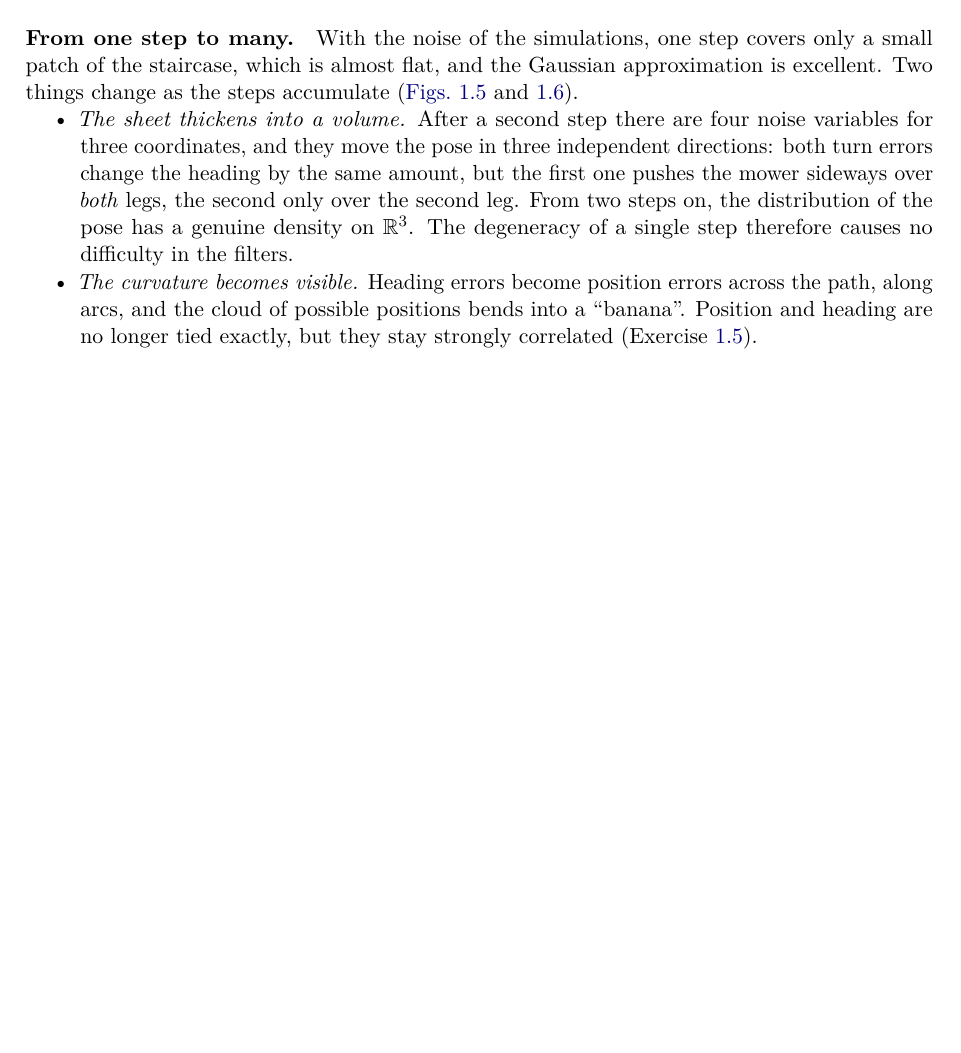
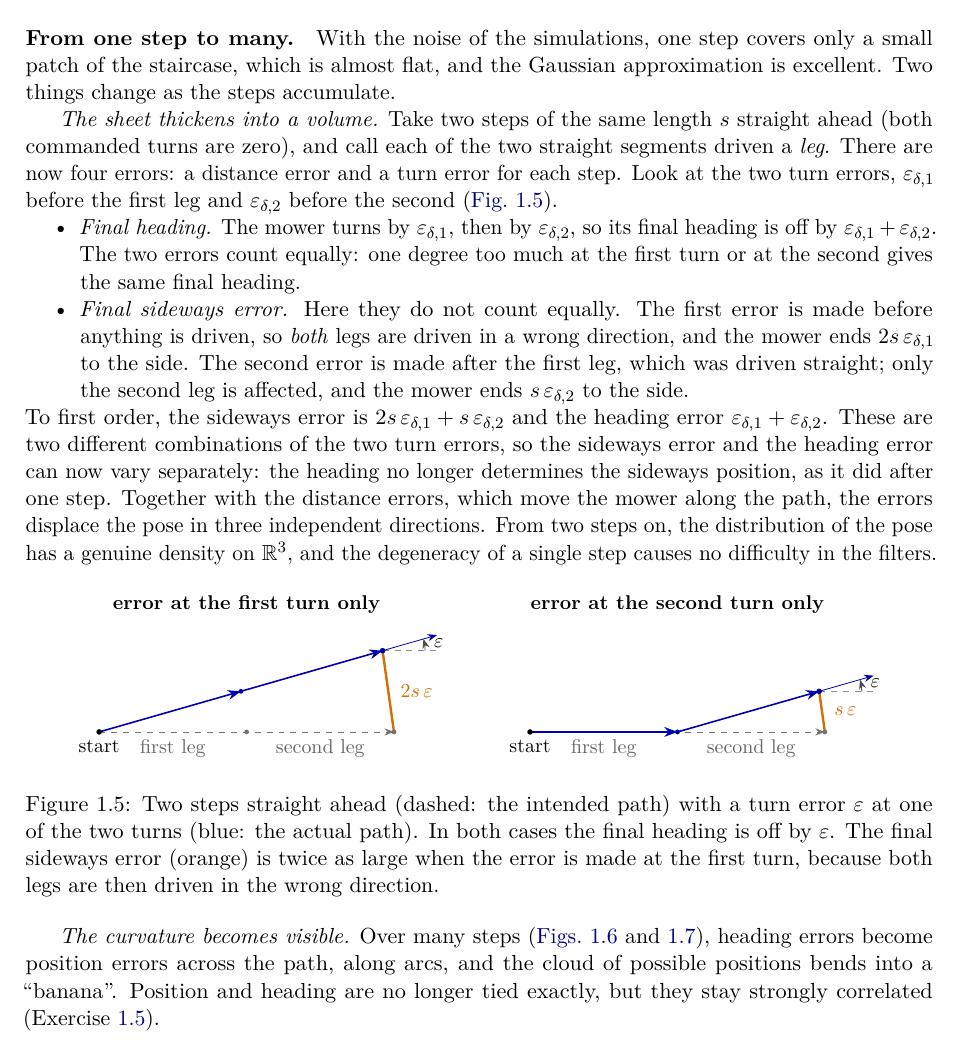
Before and after one commit to CL-BZH/Bayesian_Filters, a LaTeX thesis (book/main.tex, which reads book/chapters/01-state-space.tex): part of page 14 of 81 before the commit and part of page 14 of 82 after it, cut so that both start at the same text, the shorter picture padded with empty space. Compiled offline with pdfLaTeX.

Commit message:
Book: explain the two-step argument with legs, a formula and a figure

```diff
--- a/book/chapters/01-state-space.tex
+++ b/book/chapters/01-state-space.tex
@@ -573,22 +573,85 @@ plane that touches it at the intended pose.
 \paragraph{From one step to many.} With the noise of the simulations, one
 step covers only a small patch of the staircase, which is almost flat, and
 the Gaussian approximation is excellent. Two things change as the steps
-accumulate (\cref{fig:transition,fig:coupling}).
+accumulate.
+
+\emph{The sheet thickens into a volume.} Take two steps of the same length
+$s$ straight ahead (both commanded turns are zero), and call each of the
+two straight segments driven a \emph{leg}. There are now four errors: a
+distance error and a turn error for each step. Look at the two turn
+errors, $\varepsilon_{\delta,1}$ before the first leg and
+$\varepsilon_{\delta,2}$ before the second (\cref{fig:twolegs}).
 \begin{itemize}[nosep]
-  \item \emph{The sheet thickens into a volume.} After a second step there
-    are four noise variables for three coordinates, and they move the pose
-    in three independent directions: both turn errors change the heading
-    by the same amount, but the first one pushes the mower sideways over
-    \emph{both} legs, the second only over the second leg. From two steps
-    on, the distribution of the pose has a genuine density on $\R^3$. The
-    degeneracy of a single step therefore causes no difficulty in the
-    filters.
-  \item \emph{The curvature becomes visible.} Heading errors become
-    position errors across the path, along arcs, and the cloud of possible
-    positions bends into a ``banana''. Position and heading are no longer
-    tied exactly, but they stay strongly correlated
-    (Exercise~\ref{ex:corr}).
+  \item \emph{Final heading.} The mower turns by $\varepsilon_{\delta,1}$,
+    then by $\varepsilon_{\delta,2}$, so its final heading is off by
+    $\varepsilon_{\delta,1}+\varepsilon_{\delta,2}$. The two errors count
+    equally: one degree too much at the first turn or at the second gives
+    the same final heading.
+  \item \emph{Final sideways error.} Here they do not count equally. The
+    first error is made before anything is driven, so \emph{both} legs are
+    driven in a wrong direction, and the mower ends
+    $2s\,\varepsilon_{\delta,1}$ to the side. The second error is made
+    after the first leg, which was driven straight; only the second leg is
+    affected, and the mower ends $s\,\varepsilon_{\delta,2}$ to the side.
 \end{itemize}
+To first order, the sideways error is
+$2s\,\varepsilon_{\delta,1}+s\,\varepsilon_{\delta,2}$ and the heading error
+$\varepsilon_{\delta,1}+\varepsilon_{\delta,2}$. These are two different
+combinations of the two turn errors, so the sideways error and the heading
+error can now vary separately: the heading no longer determines the
+sideways position, as it did after one step. Together with the distance
+errors, which move the mower along the path, the errors displace the pose
+in three independent directions. From two steps on, the distribution of
+the pose has a genuine density on $\R^3$, and the degeneracy of a single
+step causes no difficulty in the filters.
+
+\begin{figure}[ht]
+\centering
+\begin{tikzpicture}[scale=1.0,>=Stealth]
+  \def\s{2.6}\def\e{16}
+  \foreach \ox/\title/\ea/\eb/\lab in {
+      0/{error at the first turn only}/\e/0/{$2s\,\varepsilon$},
+      7.6/{error at the second turn only}/0/\e/{$s\,\varepsilon$}}{
+    \begin{scope}[shift={(\ox,0)}]
+      \coordinate (O) at (0,0);
+      \coordinate (A) at (\s,0);
+      \coordinate (B) at (2*\s,0);
+      \coordinate (A1) at (\ea:\s);
+      \coordinate (B1) at ($(A1)+(\ea+\eb:\s)$);
+      \node[font=\small\bfseries] at (\s,2.25) {\title};
+      \draw[dashed,black!55,->] (O) -- (A) -- (B);
+      \draw[thick,blue!70!black,->] (O) -- (A1);
+      \draw[thick,blue!70!black,->] (A1) -- (B1);
+      \draw[very thick,orange!85!black] (B) -- (B1)
+        node[pos=0.5,right=2pt,font=\small] {\lab};
+      \draw[dashed,black!45] (B1) -- ++(0:1.0);
+      \draw[->,blue!70!black] (B1) -- ++(\ea+\eb:1.0);
+      \draw[->,black!70] (B1) ++(0:0.75) arc[start angle=0,end angle=\e,
+        radius=0.75];
+      \node[font=\small] at ($(B1)+(\e/2:1.0)$) {$\varepsilon$};
+      \fill (O) circle (1.4pt) node[below,font=\small] {start};
+      \fill[black!55] (A) circle (1.2pt);
+      \fill[black!55] (B) circle (1.2pt);
+      \fill[blue!70!black] (A1) circle (1.2pt);
+      \fill[blue!70!black] (B1) circle (1.4pt);
+      \node[below,font=\small,black!60] at ($(O)!0.5!(A)$) {first leg};
+      \node[below,font=\small,black!60] at ($(A)!0.5!(B)$) {second leg};
+    \end{scope}
+  }
+\end{tikzpicture}
+\caption{Two steps straight ahead (dashed: the intended path) with a turn
+error $\varepsilon$ at one of the two turns (blue: the actual path). In both
+cases the final heading is off by $\varepsilon$. The final sideways error
+(orange) is twice as large when the error is made at the first turn,
+because both legs are then driven in the wrong direction.}
+\label{fig:twolegs}
+\end{figure}
+
+\emph{The curvature becomes visible.} Over many steps
+(\cref{fig:transition,fig:coupling}), heading errors become position
+errors across the path, along arcs, and the cloud of possible positions
+bends into a ``banana''. Position and heading are no longer tied exactly,
+but they stay strongly correlated (Exercise~\ref{ex:corr}).
 
 \begin{figure}[ht]
 \centering
```
Also changed, not shown: 1 other file.
